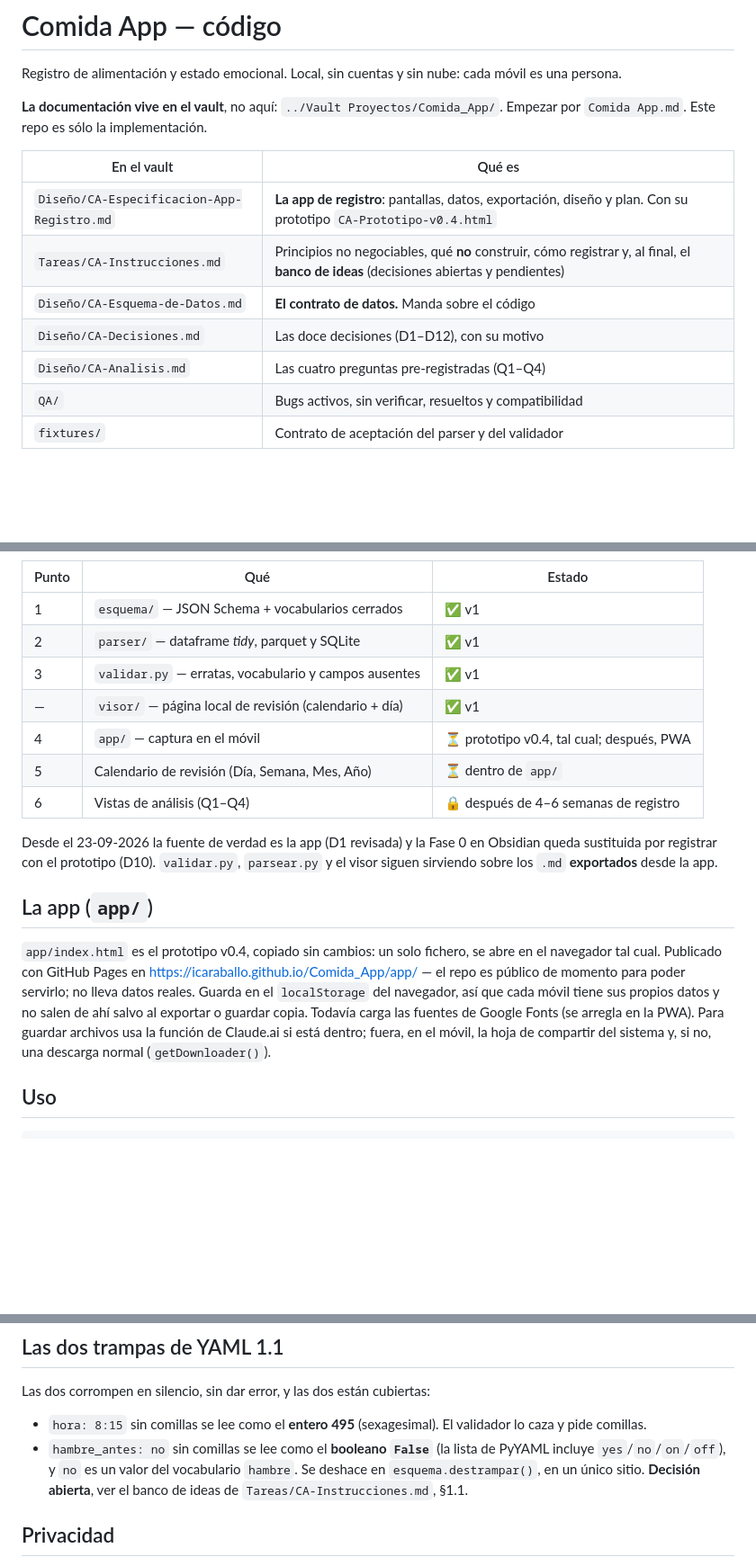
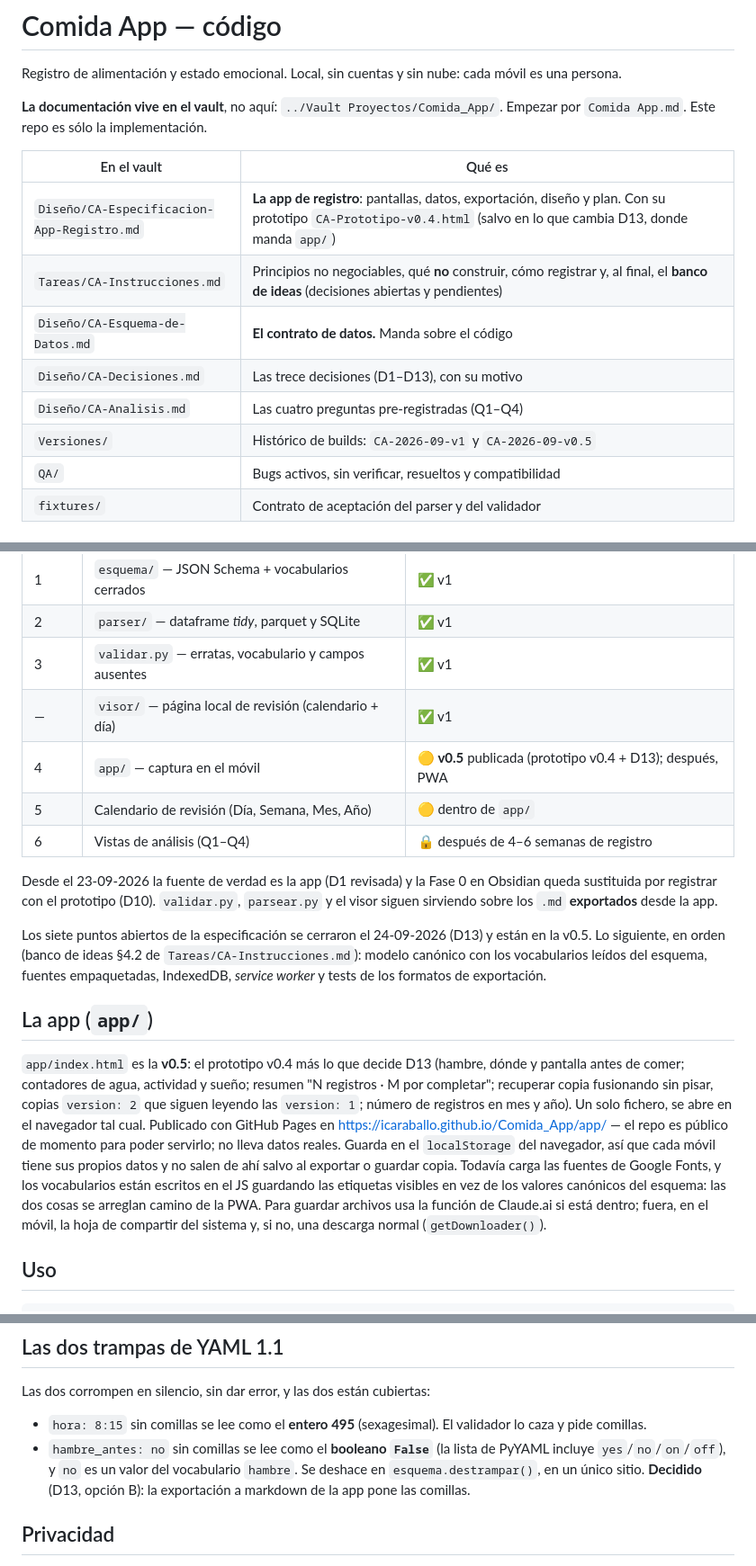
Before and after one commit to icaraballo/Comida_App, a Markdown page: README.md, 3 parts joined by grey strips. Shown at 90% size. GitHub-like rendering; blank space fills up the shorter version.

Commit message:
Docs: README al día con la app v0.5 y D13
Co-Authored-By: Claude Opus 5.5 <noreply@anthropic.com>
Claude-Session: https://claude.ai/code/session_01BzL4RDcBbvWp1yFPHG7ufd

```diff
--- a/README.md
+++ b/README.md
@@ -8,11 +8,12 @@ Empezar por `Comida App.md`. Este repo es sólo la implementación.
 
 | En el vault | Qué es |
 |---|---|
-| `Diseño/CA-Especificacion-App-Registro.md` | **La app de registro**: pantallas, datos, exportación, diseño y plan. Con su prototipo `CA-Prototipo-v0.4.html` |
+| `Diseño/CA-Especificacion-App-Registro.md` | **La app de registro**: pantallas, datos, exportación, diseño y plan. Con su prototipo `CA-Prototipo-v0.4.html` (salvo en lo que cambia D13, donde manda `app/`) |
 | `Tareas/CA-Instrucciones.md` | Principios no negociables, qué **no** construir, cómo registrar y, al final, el **banco de ideas** (decisiones abiertas y pendientes) |
 | `Diseño/CA-Esquema-de-Datos.md` | **El contrato de datos.** Manda sobre el código |
-| `Diseño/CA-Decisiones.md` | Las doce decisiones (D1–D12), con su motivo |
+| `Diseño/CA-Decisiones.md` | Las trece decisiones (D1–D13), con su motivo |
 | `Diseño/CA-Analisis.md` | Las cuatro preguntas pre-registradas (Q1–Q4) |
+| `Versiones/` | Histórico de builds: `CA-2026-09-v1` y `CA-2026-09-v0.5` |
 | `QA/` | Bugs activos, sin verificar, resueltos y compatibilidad |
 | `fixtures/` | Contrato de aceptación del parser y del validador |
 
@@ -24,22 +25,32 @@ Empezar por `Comida App.md`. Este repo es sólo la implementación.
 | 2 | `parser/` — dataframe *tidy*, parquet y SQLite | ✅ v1 |
 | 3 | `validar.py` — erratas, vocabulario y campos ausentes | ✅ v1 |
 | — | `visor/` — página local de revisión (calendario + día) | ✅ v1 |
-| 4 | `app/` — captura en el móvil | ⏳ prototipo v0.4, tal cual; después, PWA |
-| 5 | Calendario de revisión (Día, Semana, Mes, Año) | ⏳ dentro de `app/` |
+| 4 | `app/` — captura en el móvil | 🟡 **v0.5** publicada (prototipo v0.4 + D13); después, PWA |
+| 5 | Calendario de revisión (Día, Semana, Mes, Año) | 🟡 dentro de `app/` |
 | 6 | Vistas de análisis (Q1–Q4) | 🔒 después de 4–6 semanas de registro |
 
 Desde el 23-09-2026 la fuente de verdad es la app (D1 revisada) y la Fase 0 en
 Obsidian queda sustituida por registrar con el prototipo (D10). `validar.py`,
 `parsear.py` y el visor siguen sirviendo sobre los `.md` **exportados** desde la app.
 
+Los siete puntos abiertos de la especificación se cerraron el 24-09-2026 (D13) y están en
+la v0.5. Lo siguiente, en orden (banco de ideas §4.2 de `Tareas/CA-Instrucciones.md`):
+modelo canónico con los vocabularios leídos del esquema, fuentes empaquetadas, IndexedDB,
+*service worker* y tests de los formatos de exportación.
+
 ## La app (`app/`)
 
-`app/index.html` es el prototipo v0.4, copiado sin cambios: un solo fichero, se
-abre en el navegador tal cual. Publicado con GitHub Pages en
+`app/index.html` es la **v0.5**: el prototipo v0.4 más lo que decide D13 (hambre, dónde y
+pantalla antes de comer; contadores de agua, actividad y sueño; resumen "N registros · M por
+completar"; recuperar copia fusionando sin pisar, copias `version: 2` que siguen leyendo las
+`version: 1`; número de registros en mes y año). Un solo fichero, se abre en el navegador
+tal cual. Publicado con GitHub Pages en
 https://icaraballo.github.io/Comida_App/app/ — el repo es público de momento para
 poder servirlo; no lleva datos reales. Guarda en el `localStorage` del navegador, así que
 cada móvil tiene sus propios datos y no salen de ahí salvo al exportar o guardar
-copia. Todavía carga las fuentes de Google Fonts (se arregla en la PWA). Para guardar
+copia. Todavía carga las fuentes de Google Fonts, y los vocabularios están escritos en el
+JS guardando las etiquetas visibles en vez de los valores canónicos del esquema: las dos
+cosas se arreglan camino de la PWA. Para guardar
 archivos usa la función de Claude.ai si está dentro; fuera, en el móvil, la hoja
 de compartir del sistema y, si no, una descarga normal (`getDownloader()`).
 
@@ -141,7 +152,7 @@ Las dos corrompen en silencio, sin dar error, y las dos están cubiertas:
 - `hambre_antes: no` sin comillas se lee como el **booleano `False`** (la lista
   de PyYAML incluye `yes`/`no`/`on`/`off`), y `no` es un valor del vocabulario
   `hambre`. Se deshace en `esquema.destrampar()`, en un único sitio.
-  **Decisión abierta**, ver el banco de ideas de `Tareas/CA-Instrucciones.md`, §1.1.
+  **Decidido** (D13, opción B): la exportación a markdown de la app pone las comillas.
 
 ## Privacidad
 
```
